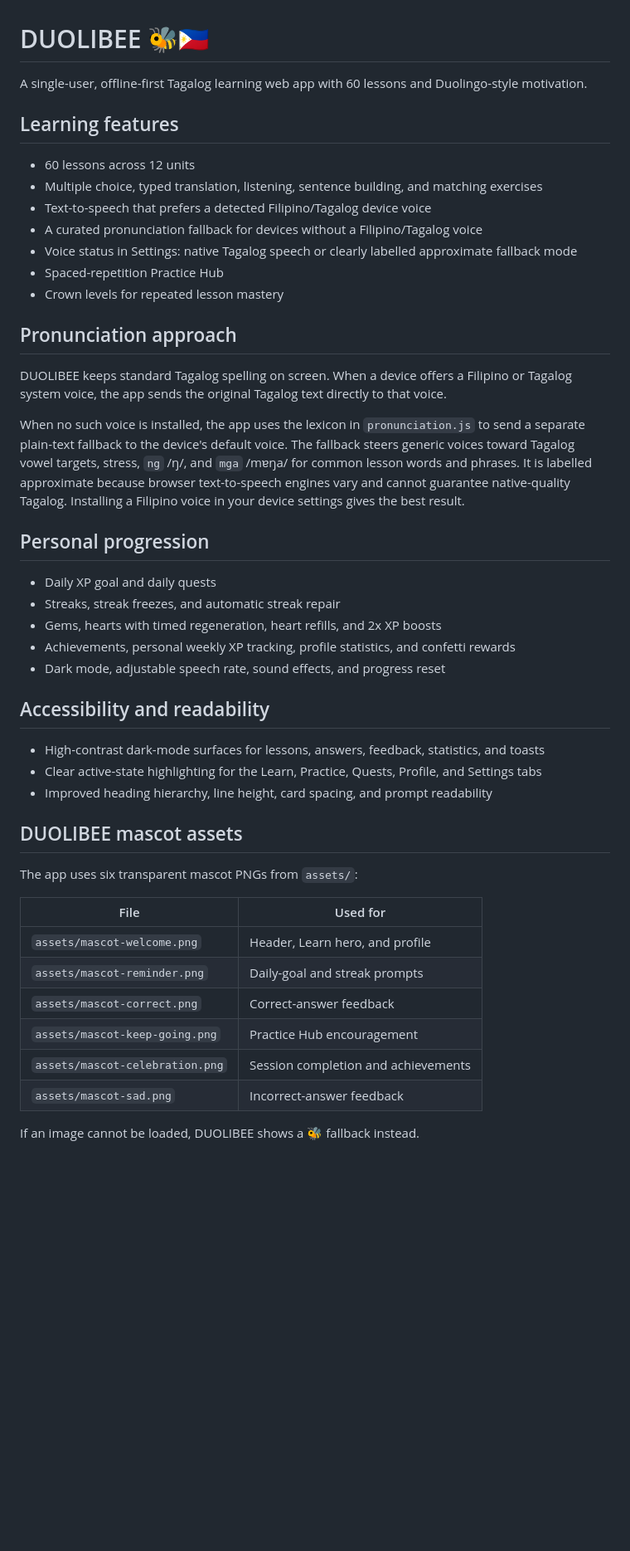
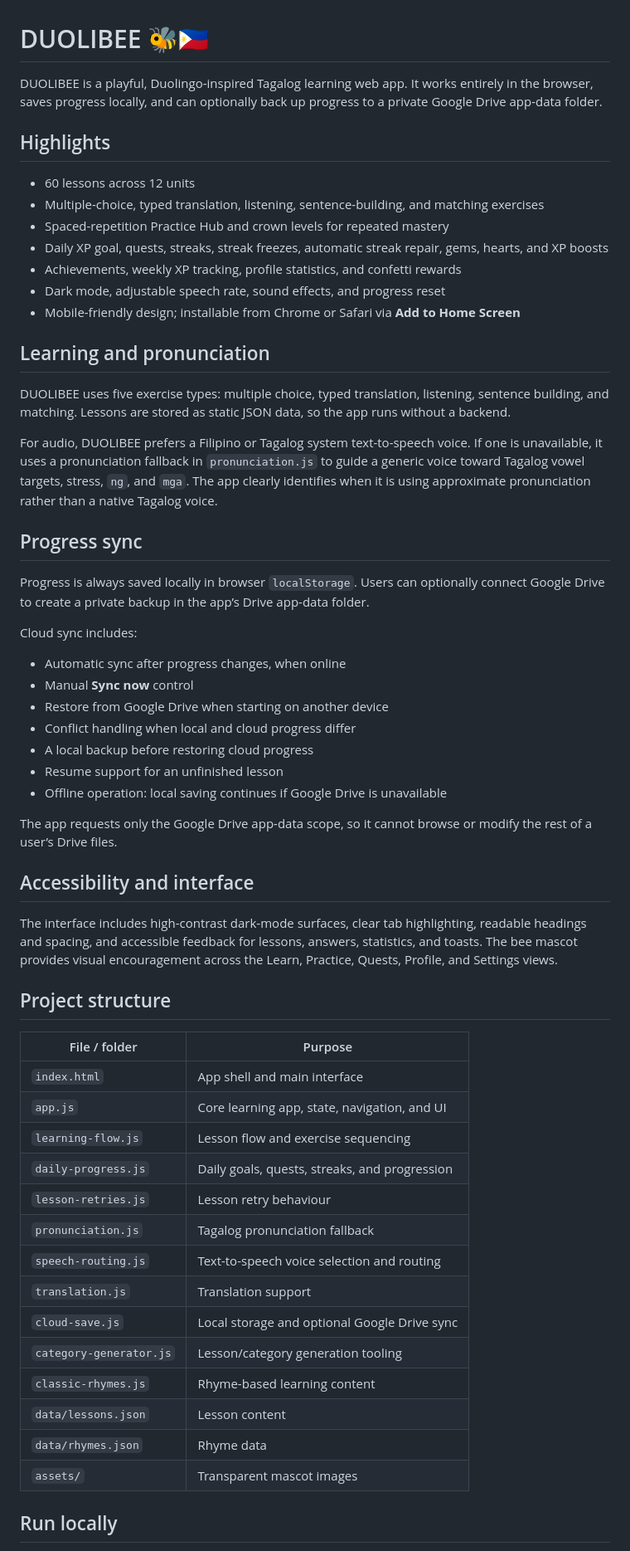
Before and after one commit to bthompson91/duolibee, a Markdown page: README.md, the part around one of its changes. Shown at 83% size. Drawn GitHub-style; blank space fills up the shorter version.

Commit message:
Rewrite README to document current DUOLIBEE features

```diff
--- a/README.md
+++ b/README.md
@@ -1,49 +1,61 @@
 # DUOLIBEE 🐝🇵🇭
 
-A single-user, offline-first Tagalog learning web app with 60 lessons and Duolingo-style motivation.
+DUOLIBEE is a playful, Duolingo-inspired Tagalog learning web app. It works entirely in the browser, saves progress locally, and can optionally back up progress to a private Google Drive app-data folder.
 
-## Learning features
+## Highlights
 
 - 60 lessons across 12 units
-- Multiple choice, typed translation, listening, sentence building, and matching exercises
-- Text-to-speech that prefers a detected Filipino/Tagalog device voice
-- A curated pronunciation fallback for devices without a Filipino/Tagalog voice
-- Voice status in Settings: native Tagalog speech or clearly labelled approximate fallback mode
-- Spaced-repetition Practice Hub
-- Crown levels for repeated lesson mastery
+- Multiple-choice, typed translation, listening, sentence-building, and matching exercises
+- Spaced-repetition Practice Hub and crown levels for repeated mastery
+- Daily XP goal, quests, streaks, streak freezes, automatic streak repair, gems, hearts, and XP boosts
+- Achievements, weekly XP tracking, profile statistics, and confetti rewards
+- Dark mode, adjustable speech rate, sound effects, and progress reset
+- Mobile-friendly design; installable from Chrome or Safari via **Add to Home Screen**
 
-## Pronunciation approach
+## Learning and pronunciation
 
-DUOLIBEE keeps standard Tagalog spelling on screen. When a device offers a Filipino or Tagalog system voice, the app sends the original Tagalog text directly to that voice.
+DUOLIBEE uses five exercise types: multiple choice, typed translation, listening, sentence building, and matching. Lessons are stored as static JSON data, so the app runs without a backend.
 
-When no such voice is installed, the app uses the lexicon in `pronunciation.js` to send a separate plain-text fallback to the device's default voice. The fallback steers generic voices toward Tagalog vowel targets, stress, `ng` /ŋ/, and `mga` /mɐŋa/ for common lesson words and phrases. It is labelled approximate because browser text-to-speech engines vary and cannot guarantee native-quality Tagalog. Installing a Filipino voice in your device settings gives the best result.
+For audio, DUOLIBEE prefers a Filipino or Tagalog system text-to-speech voice. If one is unavailable, it uses a pronunciation fallback in `pronunciation.js` to guide a generic voice toward Tagalog vowel targets, stress, `ng`, and `mga`. The app clearly identifies when it is using approximate pronunciation rather than a native Tagalog voice.
 
-## Personal progression
+## Progress sync
 
-- Daily XP goal and daily quests
-- Streaks, streak freezes, and automatic streak repair
-- Gems, hearts with timed regeneration, heart refills, and 2x XP boosts
-- Achievements, personal weekly XP tracking, profile statistics, and confetti rewards
-- Dark mode, adjustable speech rate, sound effects, and progress reset
+Progress is always saved locally in browser `localStorage`. Users can optionally connect Google Drive to create a private backup in the app’s Drive app-data folder.
 
-## Accessibility and readability
+Cloud sync includes:
 
-- High-contrast dark-mode surfaces for lessons, answers, feedback, statistics, and toasts
-- Clear active-state highlighting for the Learn, Practice, Quests, Profile, and Settings tabs
-- Improved heading hierarchy, line height, card spacing, and prompt readability
+- Automatic sync after progress changes, when online
+- Manual **Sync now** control
+- Restore from Google Drive when starting on another device
+- Conflict handling when local and cloud progress differ
+- A local backup before restoring cloud progress
+- Resume support for an unfinished lesson
+- Offline operation: local saving continues if Google Drive is unavailable
 
-## DUOLIBEE mascot assets
+The app requests only the Google Drive app-data scope, so it cannot browse or modify the rest of a user’s Drive files.
 
-The app uses six transparent mascot PNGs from `assets/`:
+## Accessibility and interface
 
-| File | Used for |
+The interface includes high-contrast dark-mode surfaces, clear tab highlighting, readable headings and spacing, and accessible feedback for lessons, answers, statistics, and toasts. The bee mascot provides visual encouragement across the Learn, Practice, Quests, Profile, and Settings views.
+
+## Project structure
+
+| File / folder | Purpose |
 |---|---|
-| `assets/mascot-welcome.png` | Header, Learn hero, and profile |
-| `assets/mascot-reminder.png` | Daily-goal and streak prompts |
-| `assets/mascot-correct.png` | Correct-answer feedback |
-| `assets/mascot-keep-going.png` | Practice Hub encouragement |
-| `assets/mascot-celebration.png` | Session completion and achievements |
-| `assets/mascot-sad.png` | Incorrect-answer feedback |
+| `index.html` | App shell and main interface |
+| `app.js` | Core learning app, state, navigation, and UI |
+| `learning-flow.js` | Lesson flow and exercise sequencing |
+| `daily-progress.js` | Daily goals, quests, streaks, and progression |
+| `lesson-retries.js` | Lesson retry behaviour |
+| `pronunciation.js` | Tagalog pronunciation fallback |
+| `speech-routing.js` | Text-to-speech voice selection and routing |
+| `translation.js` | Translation support |
+| `cloud-save.js` | Local storage and optional Google Drive sync |
+| `category-generator.js` | Lesson/category generation tooling |
+| `classic-rhymes.js` | Rhyme-based learning content |
+| `data/lessons.json` | Lesson content |
+| `data/rhymes.json` | Rhyme data |
+| `assets/` | Transparent mascot images |
 
-If an image cannot be loaded, DUOLIBEE shows a 🐝 fallback instead.
+## Run locally
 
```
Also changed, not shown: other parts of README.md (+11 -9 lines).
